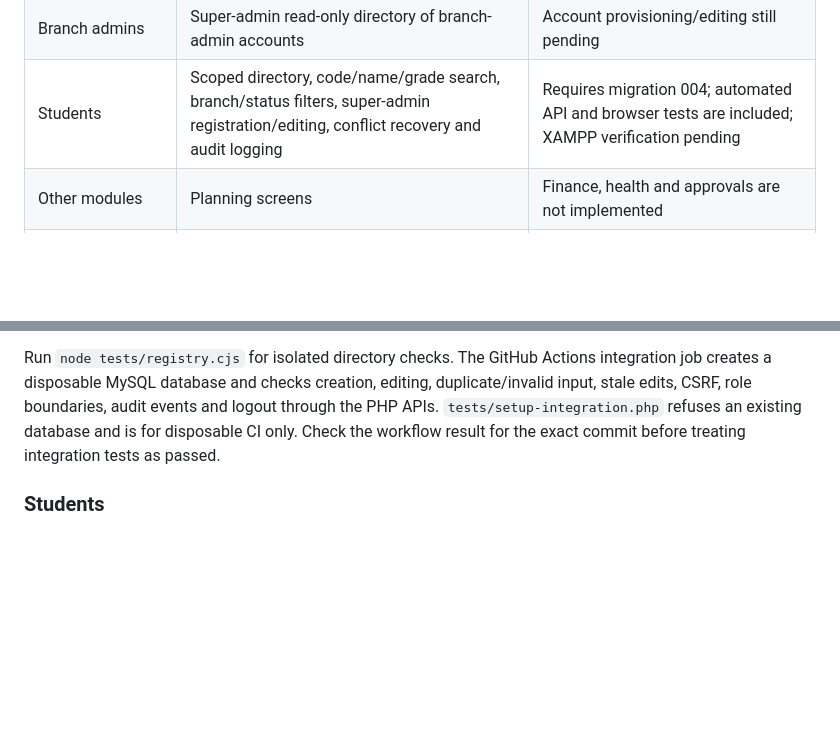
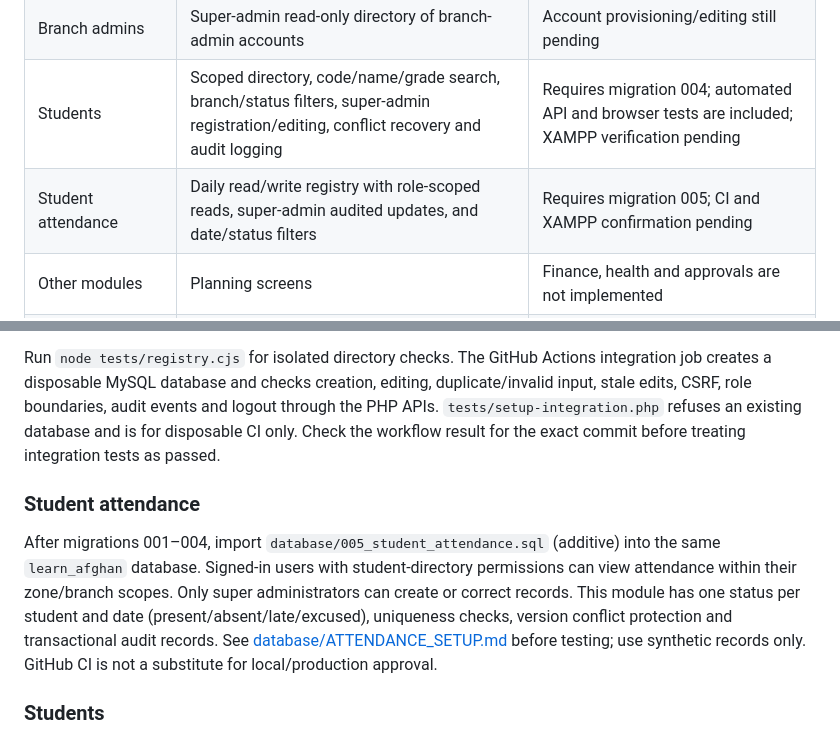
Before and after one commit to ShukriaWardak/learn-afghan-school-system, a Markdown page: README.md, 2 parts joined by grey strips. Rendered like a GitHub page; blank space fills up the shorter version.

Commit message:
Document student attendance progress and migration 005

```diff
--- a/README.md
+++ b/README.md
@@ -19,6 +19,7 @@ This development branch (`feature/student-registry`, draft PR #4) adds the stude
 | Teachers / Staff | Scoped directories, search/status filters, super-admin create/edit/inactivate, stale-edit protection | Requires migration 003; personnel records do not create login accounts |
 | Branch admins | Super-admin read-only directory of branch-admin accounts | Account provisioning/editing still pending |
 | Students | Scoped directory, code/name/grade search, branch/status filters, super-admin registration/editing, conflict recovery and audit logging | Requires migration 004; automated API and browser tests are included; XAMPP verification pending |
+| Student attendance | Daily read/write registry with role-scoped reads, super-admin audited updates, and date/status filters | Requires migration 005; CI and XAMPP confirmation pending |
 | Other modules | Planning screens | Finance, health and approvals are not implemented |
 | Operations | Setup instructions and syntax-check workflow | PDF/Excel reporting, backups/recovery and production readiness remain |
 
@@ -59,6 +60,10 @@ Zone and branch administrators can read personnel only within their assigned zon
 
 Run `node tests/registry.cjs` for isolated directory checks. The GitHub Actions integration job creates a disposable MySQL database and checks creation, editing, duplicate/invalid input, stale edits, CSRF, role boundaries, audit events and logout through the PHP APIs. `tests/setup-integration.php` refuses an existing database and is for disposable CI only. Check the workflow result for the exact commit before treating integration tests as passed.
 
+### Student attendance
+
+After migrations 001–004, import `database/005_student_attendance.sql` (additive) into the same `learn_afghan` database. Signed-in users with student-directory permissions can view attendance within their zone/branch scopes. Only super administrators can create or correct records. This module has one status per student and date (present/absent/late/excused), uniqueness checks, version conflict protection and transactional audit records. See [database/ATTENDANCE_SETUP.md](database/ATTENDANCE_SETUP.md) before testing; use synthetic records only. GitHub CI is not a substitute for local/production approval.
+
 ### Students
 
 Import `database/004_students.sql` into the existing `learn_afghan` database after migrations 002 and 003. Then sign in and open **Students** in the People navigation group. Super administrators can register a student with a unique code, full name, branch, grade/level and active/inactive/graduated status. The student code remains fixed after registration. Zone and branch administrators have read-only access within their assigned scope; department users are denied.
```
